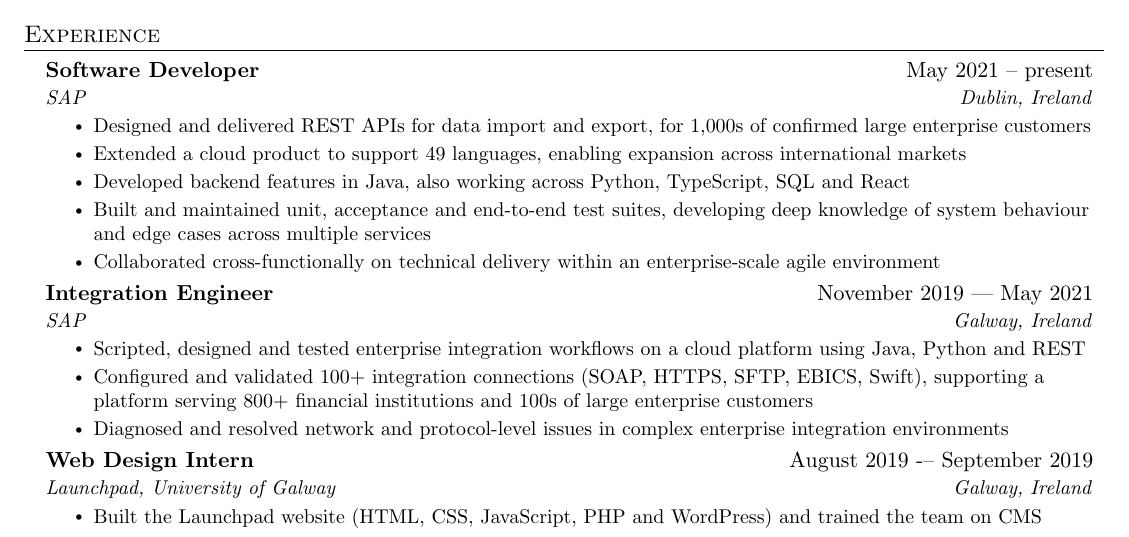
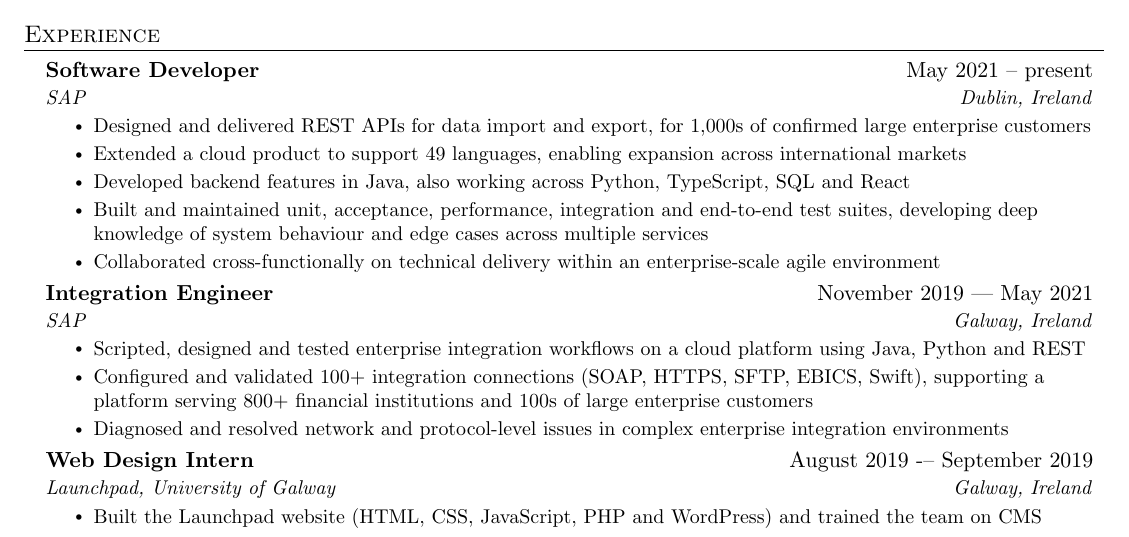
Before and after one commit to scaulfield7/cv, a LaTeX CV (sarah_caulfield_cv.tex): part of the page, cut so that both start at the same text. Compiled offline with pdfLaTeX.

Commit message:
Add performance and integration testing experience

```diff
--- a/sarah_caulfield_cv.tex
+++ b/sarah_caulfield_cv.tex
@@ -129,7 +129,7 @@
         \resumeItem{Designed and delivered REST APIs for data import and export, for 1,000s of confirmed large enterprise customers}
         \resumeItem{Extended a cloud product to support 49 languages, enabling expansion across international markets}
         \resumeItem{Developed backend features in Java, also working across Python, TypeScript, SQL and React}
-        \resumeItem{Built and maintained unit, acceptance and end-to-end test suites, developing deep knowledge of system behaviour and edge cases across multiple services}
+        \resumeItem{Built and maintained unit, acceptance, performance, integration and end-to-end test suites, developing deep knowledge of system behaviour and edge cases across multiple services}
         \resumeItem{Collaborated cross-functionally on technical delivery within an enterprise-scale agile environment}
       \resumeItemListEnd
 
```
